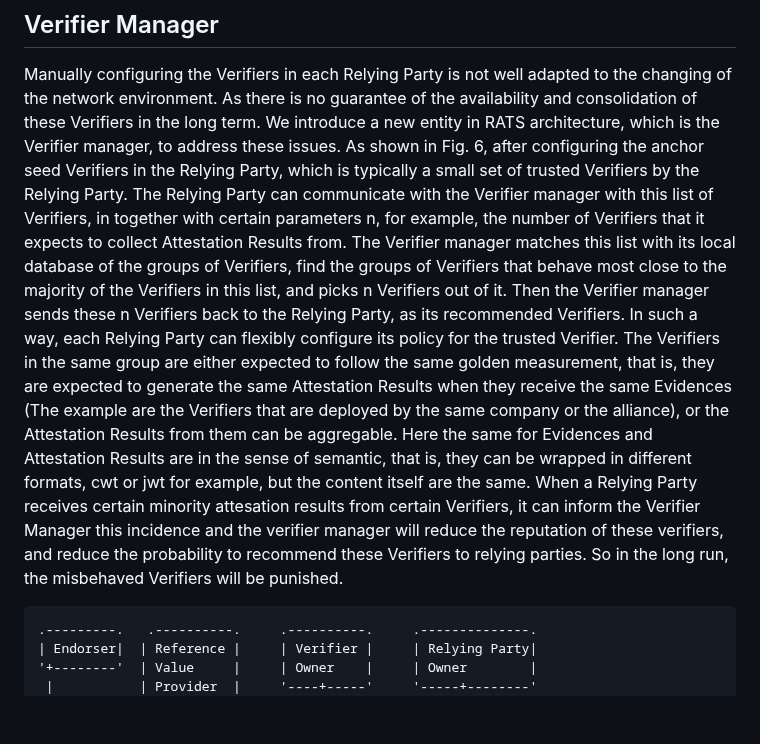
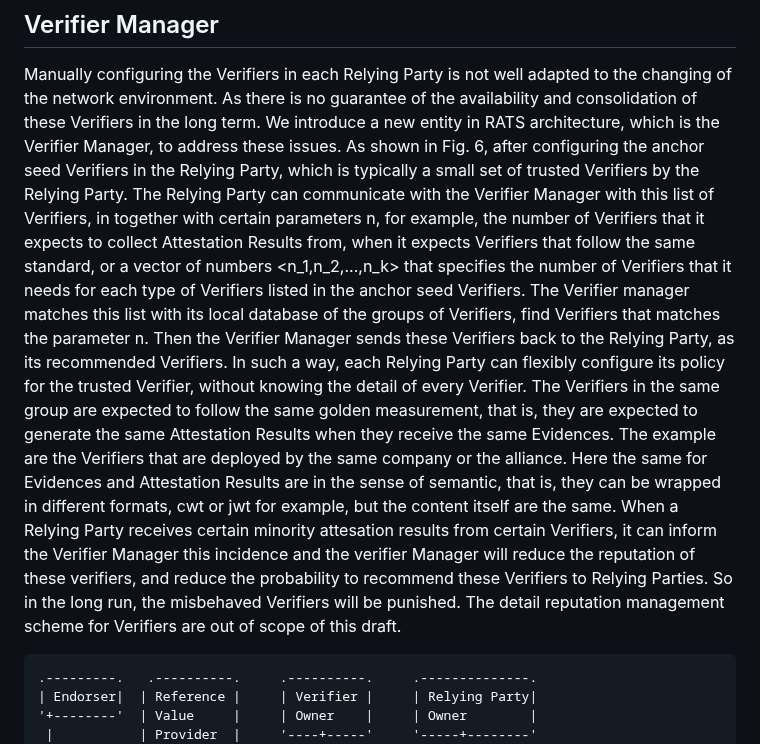
Before and after one commit to ietf-rats/draft-zhang-rats-multiverifiers, a Markdown page: draft-zhang-rats-multiverifiers.md, the part around the change. Rendered like a GitHub page; blank space fills up the shorter version.

```diff
--- a/draft-zhang-rats-multiverifiers.md
+++ b/draft-zhang-rats-multiverifiers.md
@@ -330,25 +330,28 @@ Manually configuring the Verifiers in each Relying Party is not well
 adapted to the changing of the network environment. As there is no
 guarantee of the availability and consolidation of these Verifiers
 in the long term. We introduce a new entity in RATS architecture,
-which is the Verifier manager, to address these issues. As shown in
+which is the Verifier Manager, to address these issues. As shown in
 Fig. 6, after configuring the anchor seed Verifiers in the Relying
 Party, which is typically a small set of trusted Verifiers by the
 Relying Party. The Relying Party can communicate with the Verifier
-manager with this list of Verifiers, in together with certain
+Manager with this list of Verifiers, in together with certain
 parameters n, for example, the number of Verifiers that it expects
-to collect Attestation Results from. The Verifier manager matches
+to collect Attestation Results from, when it expects Verifiers that
+follow the same standard, or a vector of numbers <n_1,n_2,...,n_k>
+that specifies the number of Verifiers that it needs for
+each type of Verifiers listed in the anchor seed Verifiers.
+The Verifier manager matches
 this list with its local database of the groups of Verifiers, find
-the groups of Verifiers that behave most close to the majority of
-the Verifiers in this list, and picks n Verifiers out of it. Then
-the Verifier manager sends these n Verifiers back to the Relying
+Verifiers that matches the parameter n. Then
+the Verifier Manager sends these Verifiers back to the Relying
 Party, as its recommended Verifiers. In such a way, each Relying
-Party can flexibly configure its policy for the trusted Verifier.
-The Verifiers in the same group are either expected to follow
+Party can flexibly configure its policy for the trusted Verifier,
+without knowing the detail of every Verifier.
+The Verifiers in the same group are expected to follow
 the same golden measurement, that is, they are expected to generate
-the same Attestation Results when they receive the same Evidences
-(The example are the Verifiers that are deployed by the same
-company or the alliance), or the Attestation Results from them
-can be aggregable.
+the same Attestation Results when they receive the same Evidences.
+The example are the Verifiers that are deployed by the same
+company or the alliance.
 Here the same for Evidences and Attestation Results are
 in the sense of semantic, that is, they can be wrapped
 in different formats, cwt or jwt for example, but the
@@ -356,9 +359,11 @@ content itself are the same.
 When a Relying Party receives
 certain minority attesation results from certain Verifiers,
 it can inform the Verifier Manager this incidence and the verifier
-manager will reduce the reputation of these verifiers, and reduce
-the probability to recommend these Verifiers to relying parties.
+Manager will reduce the reputation of these verifiers, and reduce
+the probability to recommend these Verifiers to Relying Parties.
 So in the long run, the misbehaved Verifiers will be punished.
+The detail reputation management scheme for Verifiers are out of
+scope of this draft.
 
     .---------.   .----------.     .----------.     .--------------.
     | Endorser|  | Reference |     | Verifier |     | Relying Party|
```
